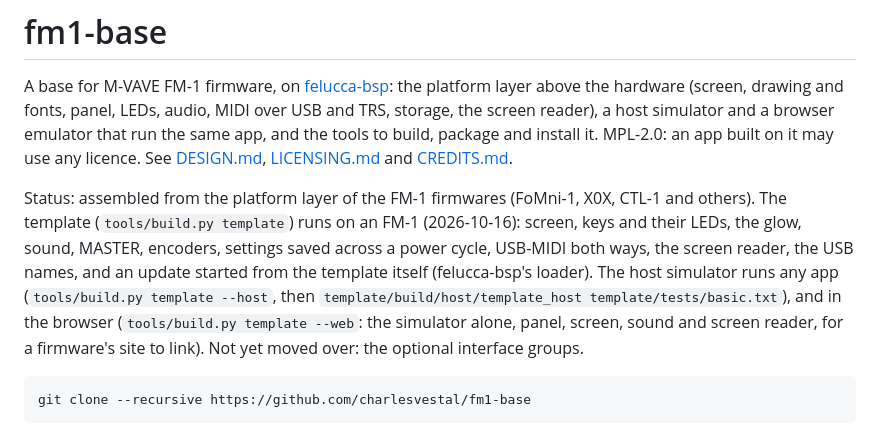
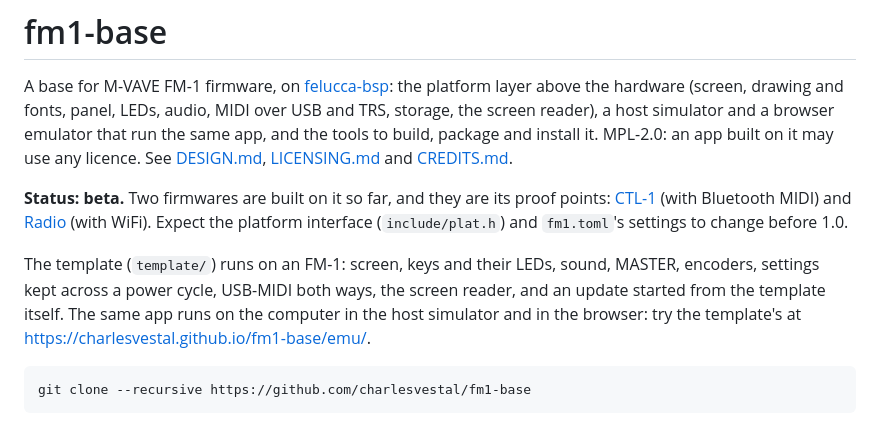
Before and after one commit to RahelPuest/fm1-base, a Markdown page: README.md, the part around the change. Drawn GitHub-style.

Commit message:
README: beta, CTL-1 and Radio its proof points, the template's emulator online; bsp: felucca-bsp 6b087c2 (beta, the same)

```diff
--- a/README.md
+++ b/README.md
@@ -6,13 +6,15 @@ a host simulator and a browser emulator that run the same app, and the tools to
 MPL-2.0: an app built on it may use any licence. See [DESIGN.md](DESIGN.md), [LICENSING.md](LICENSING.md) and
 [CREDITS.md](CREDITS.md).
 
-Status: assembled from the platform layer of the FM-1 firmwares (FoMni-1, X0X, CTL-1 and others). The template
-(`tools/build.py template`) runs on an FM-1 (2026-10-16): screen, keys and their LEDs, the glow, sound, MASTER,
-encoders, settings saved across a power cycle, USB-MIDI both ways, the screen reader, the USB names, and an update
-started from the template itself (felucca-bsp's loader). The host simulator runs any app
-(`tools/build.py template --host`, then `template/build/host/template_host template/tests/basic.txt`), and in the browser (`tools/build.py template --web`:
-the simulator alone, panel, screen, sound and screen reader, for a firmware's site to link). Not yet moved over: the
-optional interface groups.
+**Status: beta.** Two firmwares are built on it so far, and they are its proof points:
+[CTL-1](https://github.com/charlesvestal/fm1-ctl) (with Bluetooth MIDI) and
+[Radio](https://github.com/charlesvestal/fm1-radio) (with WiFi). Expect the platform interface (`include/plat.h`)
+and `fm1.toml`'s settings to change before 1.0.
+
+The template (`template/`) runs on an FM-1: screen, keys and their LEDs, sound, MASTER, encoders, settings kept
+across a power cycle, USB-MIDI both ways, the screen reader, and an update started from the template itself. The same
+app runs on the computer in the host simulator and in the browser: try the template's at
+<https://charlesvestal.github.io/fm1-base/emu/>.
 
     git clone --recursive https://github.com/charlesvestal/fm1-base
 
```
